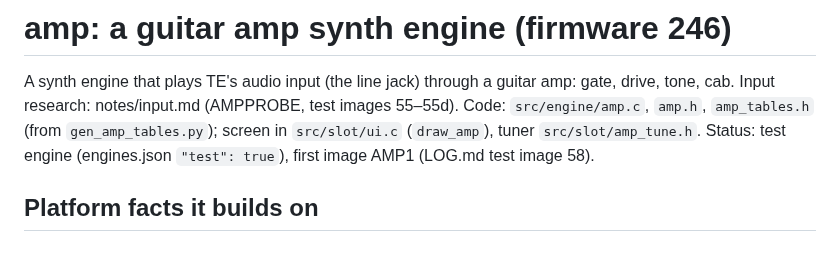
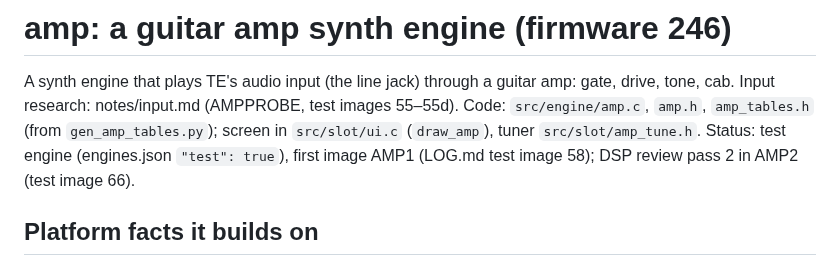
Before and after one commit to wsbuck/op1-overdub, a Markdown page: notes/amp.md, the part around the change. GitHub-like rendering.

Commit message:
LOG: test image 66 AMP2 (DSP review pass 2: amp aliasing and blackface tone)

```diff
--- a/notes/amp.md
+++ b/notes/amp.md
@@ -3,7 +3,8 @@
 A synth engine that plays TE's audio input (the line jack) through a guitar amp: gate, drive, tone, cab.
 Input research: notes/input.md (AMPPROBE, test images 55–55d). Code: `src/engine/amp.c`, `amp.h`, `amp_tables.h`
 (from `gen_amp_tables.py`); screen in `src/slot/ui.c` (`draw_amp`), tuner `src/slot/amp_tune.h`.
-Status: test engine (engines.json `"test": true`), first image AMP1 (LOG.md test image 58).
+Status: test engine (engines.json `"test": true`), first image AMP1 (LOG.md test image 58); DSP review pass 2 in AMP2
+(test image 66).
 
 ## Platform facts it builds on
 - `0xFF800CB4` (TE IN): int16 mono, 64 samples at 44.1 kHz, written at the start of every audio callback, before the
```
Also changed, not shown: notes/LOG.md (+56 -0 lines).
